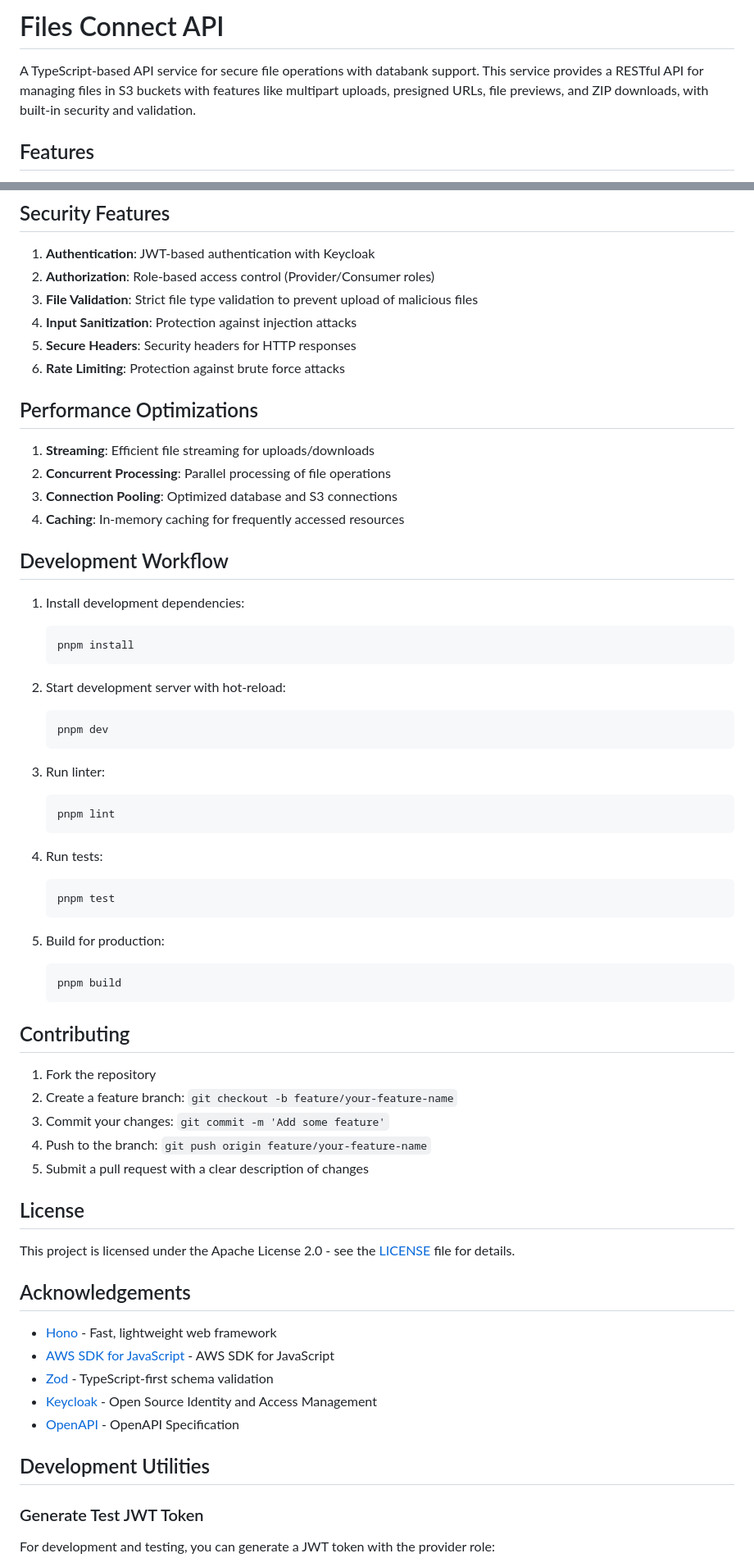
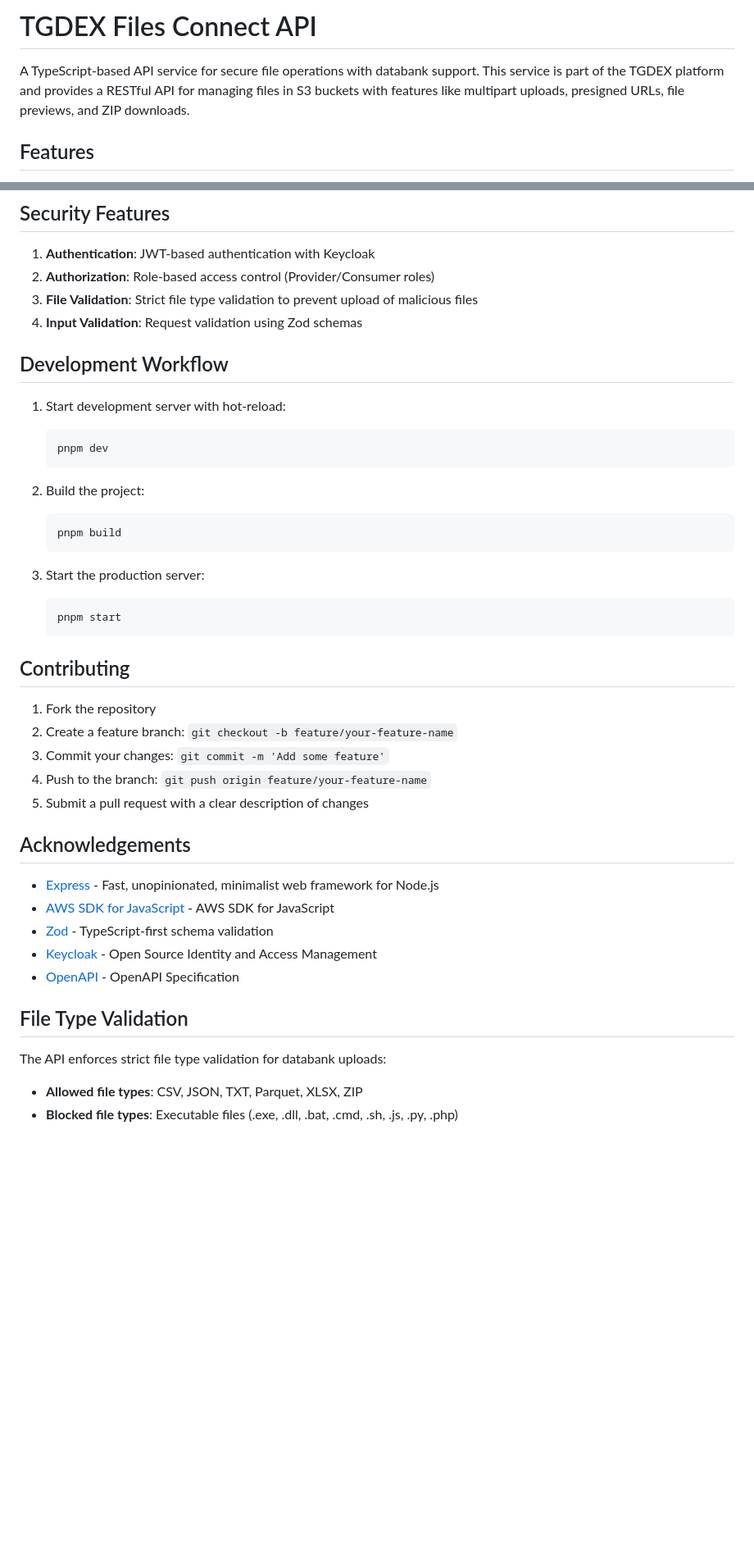
Before and after one commit to datakaveri/files-connect-api, a Markdown page: README.md, 2 parts joined by grey strips. Shown: that part at 82% size. Rendered like a GitHub page; blank space fills up the shorter version.

Commit message:
[Update] - updated readme

````diff
--- a/README.md
+++ b/README.md
@@ -1,6 +1,6 @@
-# Files Connect API
+# TGDEX Files Connect API
 
-A TypeScript-based API service for secure file operations with databank support. This service provides a RESTful API for managing files in S3 buckets with features like multipart uploads, presigned URLs, file previews, and ZIP downloads, with built-in security and validation.
+A TypeScript-based API service for secure file operations with databank support. This service is part of the TGDEX platform and provides a RESTful API for managing files in S3 buckets with features like multipart uploads, presigned URLs, file previews, and ZIP downloads.
 
 ## Features
 
@@ -191,42 +168,23 @@ The application follows a clean architecture with clear separation of concerns:
 1. **Authentication**: JWT-based authentication with Keycloak
 2. **Authorization**: Role-based access control (Provider/Consumer roles)
 3. **File Validation**: Strict file type validation to prevent upload of malicious files
-4. **Input Sanitization**: Protection against injection attacks
-5. **Secure Headers**: Security headers for HTTP responses
-6. **Rate Limiting**: Protection against brute force attacks
-
-## Performance Optimizations
-
-1. **Streaming**: Efficient file streaming for uploads/downloads
-2. **Concurrent Processing**: Parallel processing of file operations
-3. **Connection Pooling**: Optimized database and S3 connections
-4. **Caching**: In-memory caching for frequently accessed resources
+4. **Input Validation**: Request validation using Zod schemas
 
 ## Development Workflow
 
-1. Install development dependencies:
-   ```bash
-   pnpm install
-   ```
-
-2. Start development server with hot-reload:
+1. Start development server with hot-reload:
    ```bash
    pnpm dev
    ```
 
-3. Run linter:
+2. Build the project:
    ```bash
-   pnpm lint
+   pnpm build
    ```
 
-4. Run tests:
+3. Start the production server:
    ```bash
-   pnpm test
-   ```
-
-5. Build for production:
-   ```bash
-   pnpm build
+   pnpm start
    ```
 
 ## Contributing
@@ -237,21 +195,18 @@ The application follows a clean architecture with clear separation of concerns:
 4. Push to the branch: `git push origin feature/your-feature-name`
 5. Submit a pull request with a clear description of changes
 
-## License
-
-This project is licensed under the Apache License 2.0 - see the [LICENSE](LICENSE) file for details.
-
 ## Acknowledgements
 
-- [Hono](https://github.com/honojs/hono) - Fast, lightweight web framework
+- [Express](https://github.com/expressjs/express) - Fast, unopinionated, minimalist web framework for Node.js
 - [AWS SDK for JavaScript](https://github.com/aws/aws-sdk-js-v3) - AWS SDK for JavaScript
 - [Zod](https://github.com/colinhacks/zod) - TypeScript-first schema validation
 - [Keycloak](https://www.keycloak.org/) - Open Source Identity and Access Management
 - [OpenAPI](https://www.openapis.org/) - OpenAPI Specification
 
-## Development Utilities
+## File Type Validation
 
-### Generate Test JWT Token
+The API enforces strict file type validation for databank uploads:
 
-For development and testing, you can generate a JWT token with the provider role:
+- **Allowed file types**: CSV, JSON, TXT, Parquet, XLSX, ZIP
+- **Blocked file types**: Executable files (.exe, .dll, .bat, .cmd, .sh, .js, .py, .php)
 
````
Also changed, not shown: other parts of README.md (+19 -70 lines).
